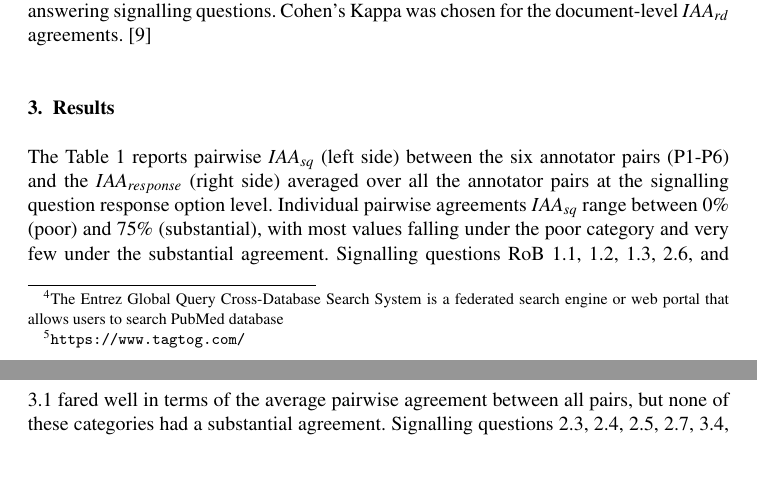
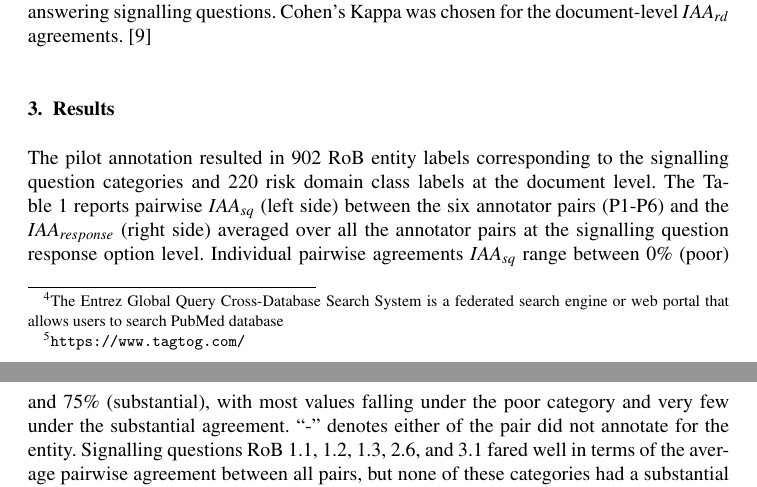
Before and after one commit to anjani-dhrangadhariya/MIE2023_rob_prelim_annotation, a LaTeX document (main.tex): two parts of pages 3 and 4 of 5, joined at a grey line, cut so that both start at the same text, the shorter picture padded with empty space. Compiled offline with pdfLaTeX; a LaTeX package or settings file that is missing is left out.

Commit message:
results updated

```diff
--- a/main.tex
+++ b/main.tex
@@ -152,8 +152,10 @@ Cohen's Kappa was chosen for the document-level $IAA_{rd}$ agreements.~\cite{mch
 \section{Results}
 \label{sec:results}
 %
+The pilot annotation resulted in 902 RoB entity labels corresponding to the signalling question categories and 220 risk domain class labels at the document level.
 The Table \ref{tab:iaa_sq_res} reports pairwise $IAA_{sq}$ (left side) between the six annotator pairs (P1-P6) and the $IAA_{response}$ (right side) averaged over all the annotator pairs at the signalling question response option level.
 Individual pairwise agreements $IAA_{sq}$ range between 0\% (poor) and 75\% (substantial), with most values falling under the poor category and very few under the substantial agreement.
+``-'' denotes either of the pair did not annotate for the entity.
 Signalling questions RoB 1.1, 1.2, 1.3, 2.6, and 3.1 fared well in terms of the average pairwise agreement between all pairs, but none of these categories had a substantial agreement.
 Signalling questions 2.3, 2.4, 2.5, 2.7, 3.4, 4.4, 4.5, and entire domain 5 fared extremely poorly or with no agreement or annotation.
 The $IAA_{response}$ scores are considerably lower (to zero) than agreement at the signalling question level ($IAA_{sq}$), hinting that annotators assign different response options for the text relevant to answering a signalling question.
```
